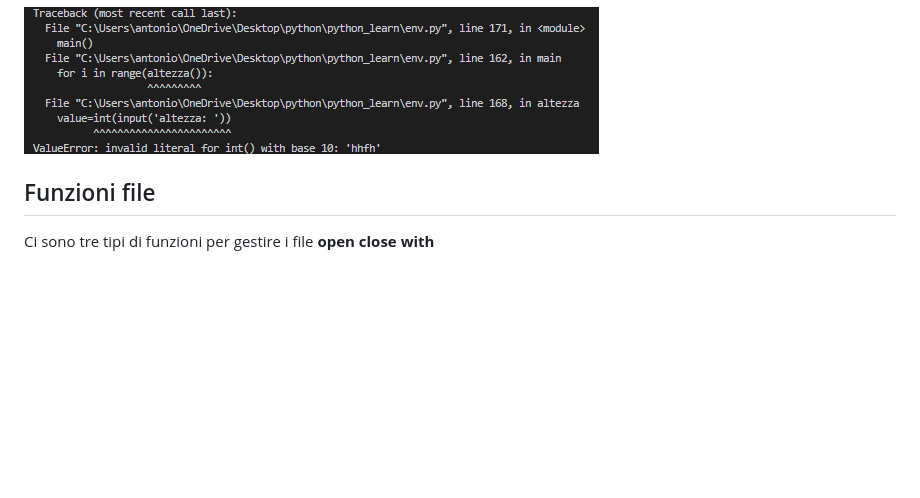
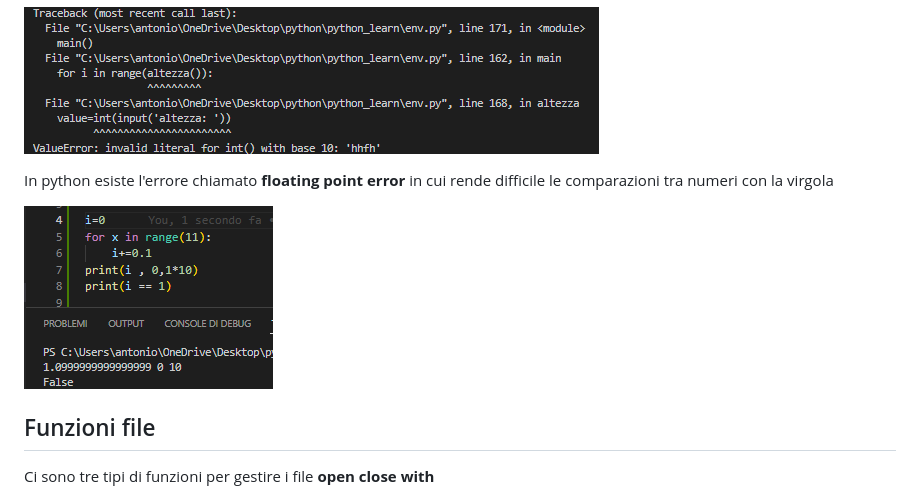
Before and after one commit to antoniolaikauf/python_learn, a Markdown page: readme.md, the part around the change. Rendered like a GitHub page; pictures changed too: img/Screenshot 2024-07-07 112422.png (added); blank space fills up the shorter version.

Commit message:
errore

```diff
--- a/readme.md
+++ b/readme.md
@@ -159,6 +159,12 @@ Questa immagine fa riferimento agli errori e il percorso dove trovare l'errore,
 
 ![](img/Screenshot%202024-06-30%20155837.png)
 
+
+In python esiste l'errore chiamato **floating point error** in cui rende difficile le comparazioni tra numeri con la virgola
+
+![](img/Screenshot%202024-07-07%20112422.png)
+
+
 ## Funzioni file
 Ci sono tre tipi di funzioni per gestire i file **open** **close** **with**
 
```
Also changed, not shown: 1 other file.
